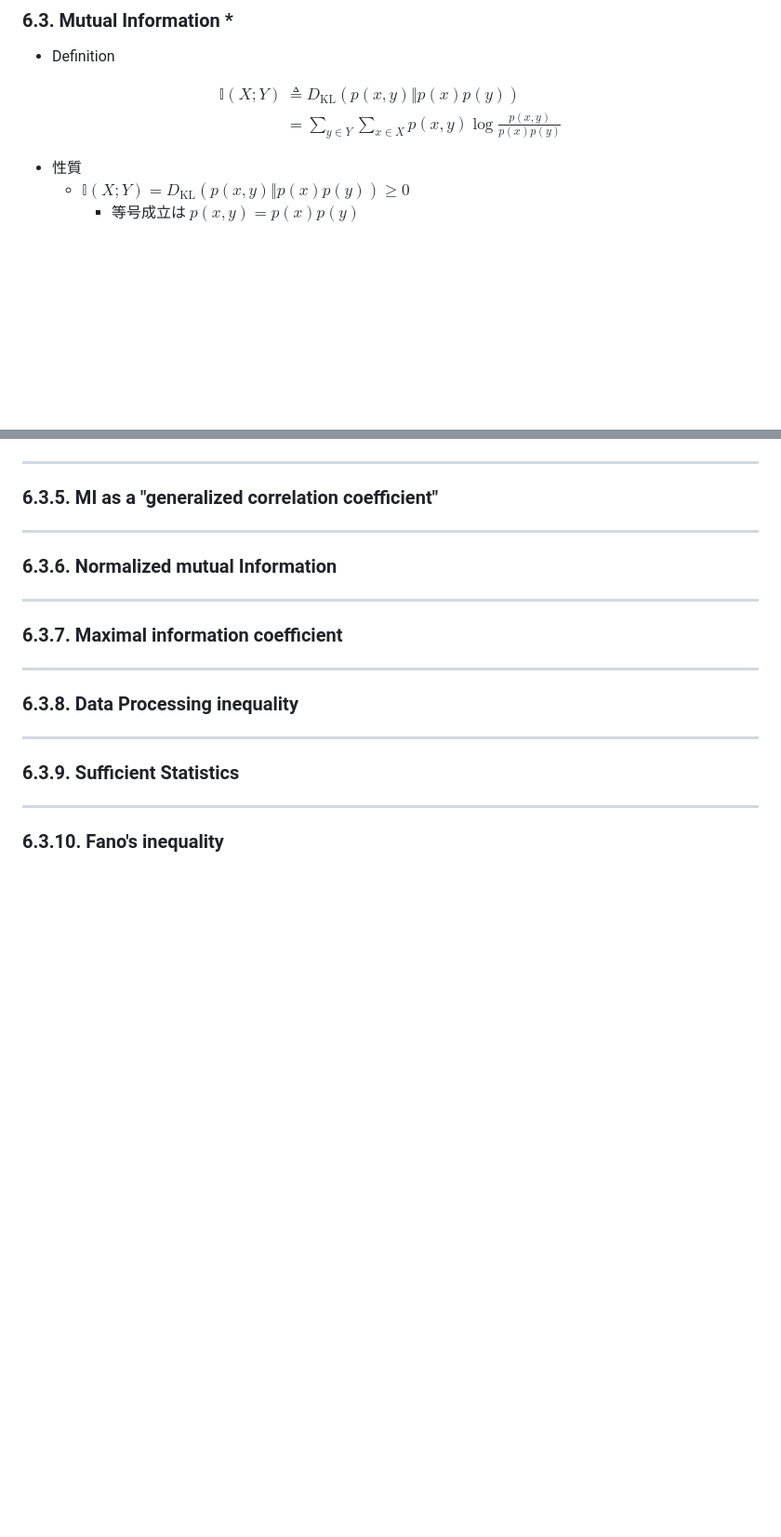
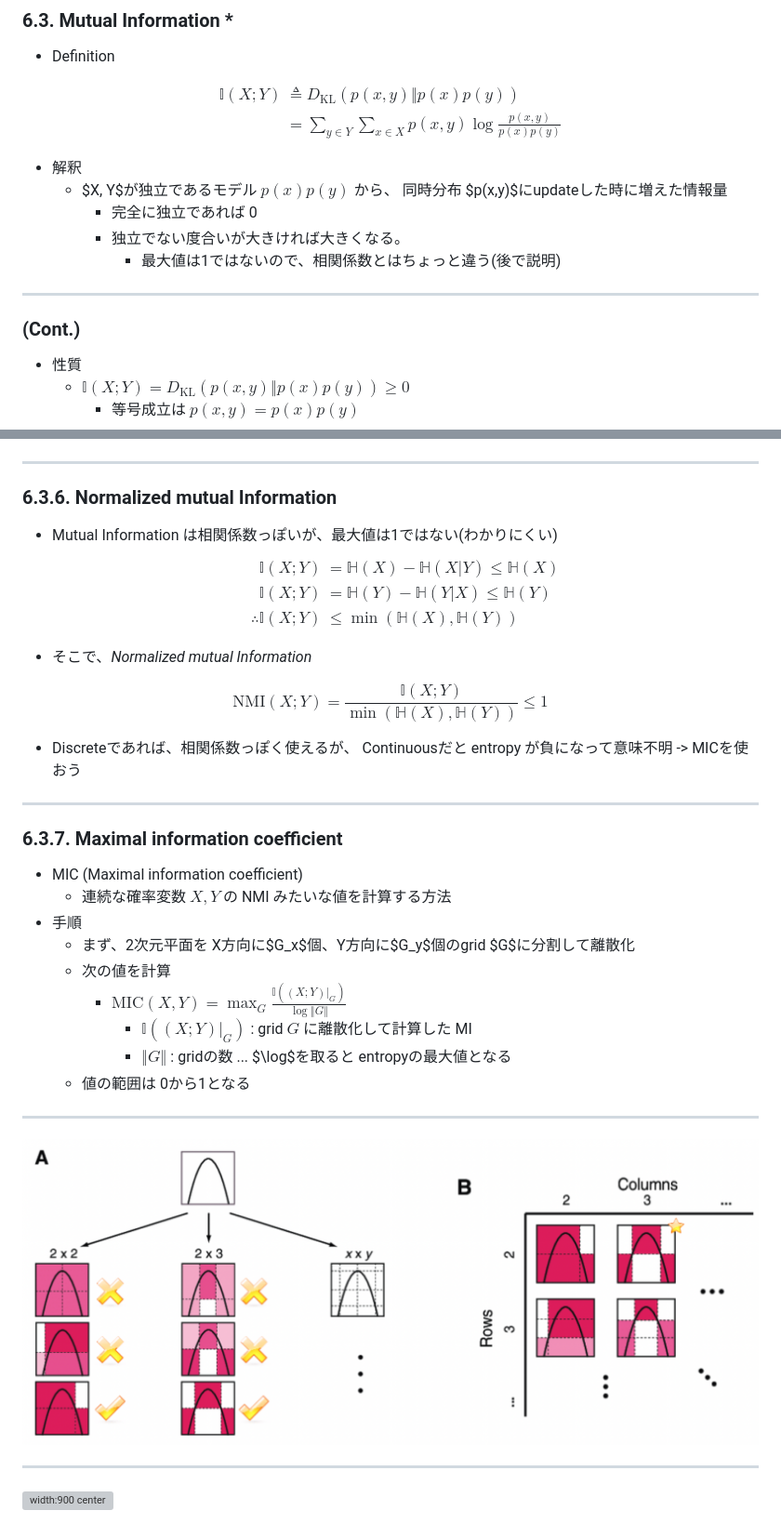
Before and after one commit to tnakae/MLlearn, a Markdown page: pml-book1/chap6.md, 2 parts joined by grey strips. Shown: that part at 93% size. Drawn GitHub-style; pictures changed too: pml-book1/images/chap6_Fig6_5.png (added); blank space fills up the shorter version; grey boxes are pictures that could not be loaded.

Commit message:
Revised chap6 (#17)

```diff
--- a/pml-book1/chap6.md
+++ b/pml-book1/chap6.md
@@ -371,6 +371,17 @@ $$
 \end{aligned}
 $$
 
+- 解釈
+  - $X, Y$が独立であるモデル $p(x)p(y)$ から、
+    同時分布 $p(x,y)$にupdateした時に増えた情報量
+    - 完全に独立であれば 0
+    - 独立でない度合いが大きければ大きくなる。
+      - 最大値は1ではないので、相関係数とはちょっと違う(後で説明)
+
+---
+
+### (Cont.)
+
 - 性質
   - $\mathbb{I}(X ; Y) = D_{\textrm{KL}} (p(x,y) \Vert p(x)p(y)) \ge 0$
     - 等号成立は $p(x,y) = p(x) p(y)$
@@ -400,24 +411,43 @@ $$
 
 ---
 
-### 6.3.5. MI as a "generalized correlation coefficient"
+### 6.3.6. Normalized mutual Information
+- Mutual Information は相関係数っぽいが、最大値は1ではない(わかりにくい)
+$$
+\begin{aligned}
+\mathbb{I}(X ; Y) &= \mathbb{H}(X) - \mathbb{H}(X|Y) \le \mathbb{H}(X) \\
+\mathbb{I}(X ; Y) &= \mathbb{H}(Y) - \mathbb{H}(Y|X) \le \mathbb{H}(Y) \\
+\therefore \mathbb{I}(X ; Y)  & \le \min(\mathbb{H}(X), \mathbb{H}(Y))
+\end{aligned}
+$$
 
----
+- そこで、*Normalized mutual Information*
 
-### 6.3.6. Normalized mutual Information
+$$
+\textrm{NMI}(X ; Y)
+ = \frac{\mathbb{I}(X;Y)}{\min(\mathbb{H}(X), \mathbb{H}(Y))} \le 1
+$$
+
+- Discreteであれば、相関係数っぽく使えるが、
+  Continuousだと entropy が負になって意味不明 -> MICを使おう
 
 ---
 
 ### 6.3.7. Maximal information coefficient
+- MIC (Maximal information coefficient)
+  - 連続な確率変数 $X,Y$ の NMI みたいな値を計算する方法
+- 手順
+  - まず、2次元平面を X方向に$G_x$個、Y方向に$G_y$個のgrid $G$に分割して離散化
+  - 次の値を計算
+    - $\displaystyle \textrm{MIC}(X, Y) = \max_G \frac{\mathbb{I}((X;Y)|_G)}{\log \Vert G \Vert}$
+      - $\mathbb{I}((X;Y)|_G)$ : grid $G$ に離散化して計算した MI
+      - $\Vert G \Vert$ : gridの数 ... $\log$を取ると entropyの最大値となる
+  - 値の範囲は 0から1となる
 
 ---
 
-### 6.3.8. Data Processing inequality
+![width:900 center](./images/chap6_Fig6_5.png)
 
 ---
 
-### 6.3.9. Sufficient Statistics
-
----
-
-### 6.3.10. Fano's inequality
+![width:900 center](./images/chap6_Fig6_6.png)
```
Also changed, not shown: 2 other files.
